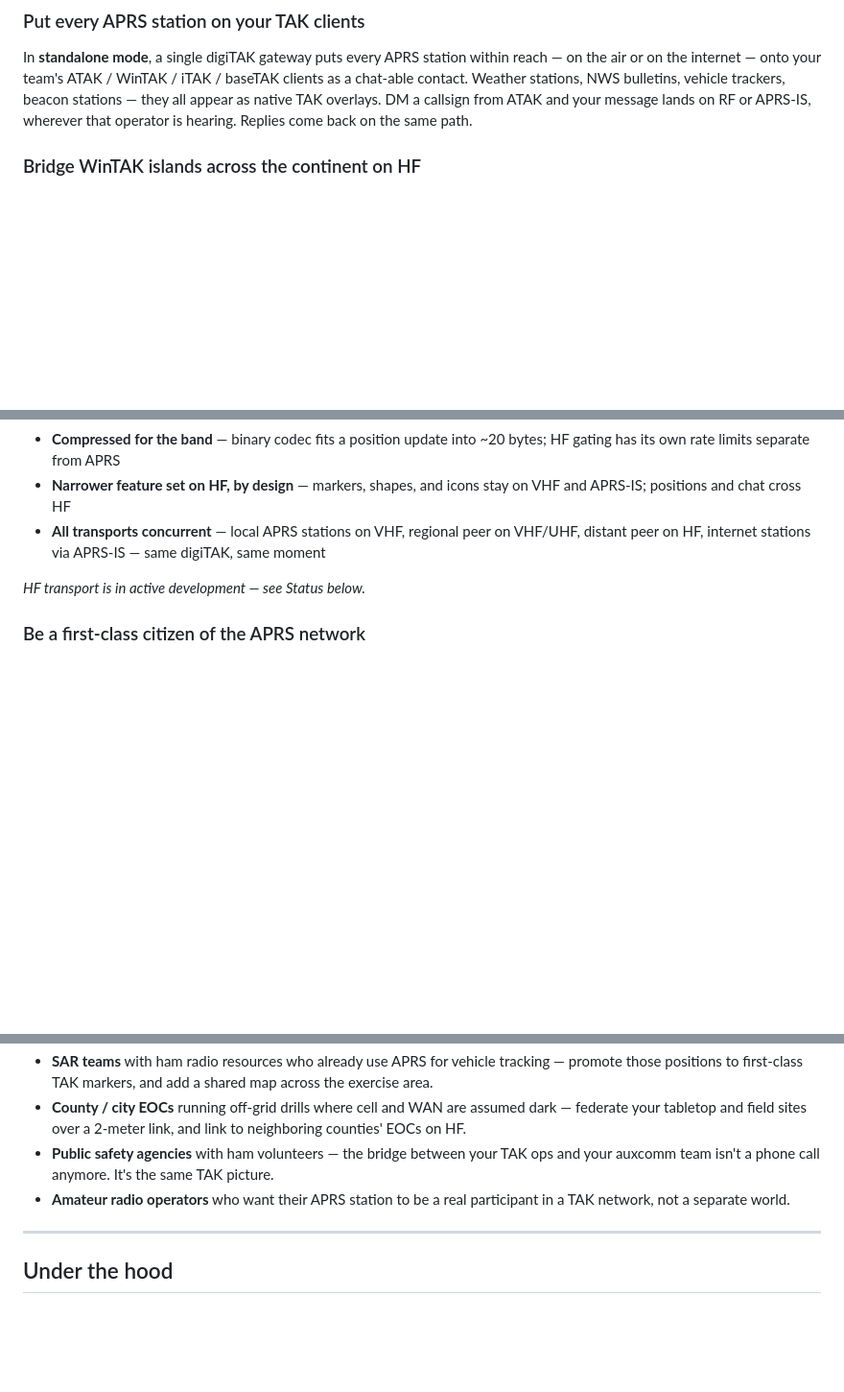
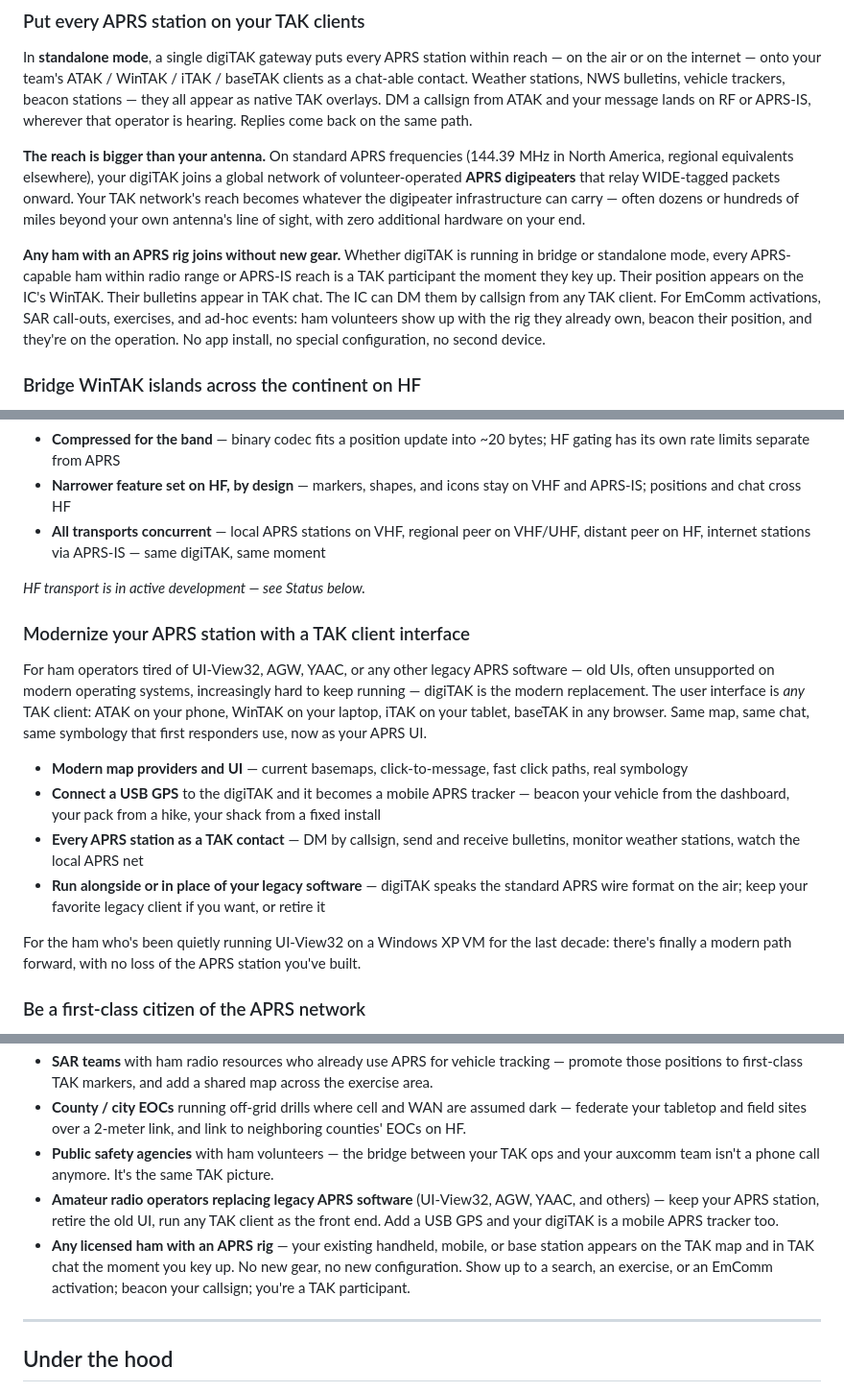
Before and after one commit to adamstern2000/xTAK, a Markdown page: marketing/modules/digiTAK.md, 3 parts joined by grey strips. Shown at 96% size. Rendered like a GitHub page; blank space fills up the shorter version.

Commit message:
digiTAK: add ham modernization outcome (replace UI-View32, GPS tracker on-device), digipeater-leverage point, and 'any ham with APRS joins without new gear'

```diff
--- a/marketing/modules/digiTAK.md
+++ b/marketing/modules/digiTAK.md
@@ -32,6 +32,10 @@ In **bridge mode**, multiple digiTAK gateways form a federated mesh over RF or A
 
 In **standalone mode**, a single digiTAK gateway puts every APRS station within reach — on the air or on the internet — onto your team's ATAK / WinTAK / iTAK / baseTAK clients as a chat-able contact. Weather stations, NWS bulletins, vehicle trackers, beacon stations — they all appear as native TAK overlays. DM a callsign from ATAK and your message lands on RF or APRS-IS, wherever that operator is hearing. Replies come back on the same path.
 
+**The reach is bigger than your antenna.** On standard APRS frequencies (144.39 MHz in North America, regional equivalents elsewhere), your digiTAK joins a global network of volunteer-operated **APRS digipeaters** that relay WIDE-tagged packets onward. Your TAK network's reach becomes whatever the digipeater infrastructure can carry — often dozens or hundreds of miles beyond your own antenna's line of sight, with zero additional hardware on your end.
+
+**Any ham with an APRS rig joins without new gear.** Whether digiTAK is running in bridge or standalone mode, every APRS-capable ham within radio range or APRS-IS reach is a TAK participant the moment they key up. Their position appears on the IC's WinTAK. Their bulletins appear in TAK chat. The IC can DM them by callsign from any TAK client. For EmComm activations, SAR call-outs, exercises, and ad-hoc events: ham volunteers show up with the rig they already own, beacon their position, and they're on the operation. No app install, no special configuration, no second device.
+
 ### Bridge WinTAK islands across the continent on HF
 
 Hook a 2-meter rig to digiTAK and you reach the next county over VHF. Hook an HF rig to the *same* digiTAK and you reach the next state — or the next country — over the ionosphere. Both transports run simultaneously from one box.
@@ -46,6 +50,17 @@ HF is a narrower channel by physics: positions for participants and chat, not th
 
 *HF transport is in active development — see Status below.*
 
+### Modernize your APRS station with a TAK client interface
+
+For ham operators tired of UI-View32, AGW, YAAC, or any other legacy APRS software — old UIs, often unsupported on modern operating systems, increasingly hard to keep running — digiTAK is the modern replacement. The user interface is *any* TAK client: ATAK on your phone, WinTAK on your laptop, iTAK on your tablet, baseTAK in any browser. Same map, same chat, same symbology that first responders use, now as your APRS UI.
+
+- **Modern map providers and UI** — current basemaps, click-to-message, fast click paths, real symbology
+- **Connect a USB GPS** to the digiTAK and it becomes a mobile APRS tracker — beacon your vehicle from the dashboard, your pack from a hike, your shack from a fixed install
+- **Every APRS station as a TAK contact** — DM by callsign, send and receive bulletins, monitor weather stations, watch the local APRS net
+- **Run alongside or in place of your legacy software** — digiTAK speaks the standard APRS wire format on the air; keep your favorite legacy client if you want, or retire it
+
+For the ham who's been quietly running UI-View32 on a Windows XP VM for the last decade: there's finally a modern path forward, with no loss of the APRS station you've built.
+
 ### Be a first-class citizen of the APRS network
 
 digiTAK isn't a tunneled emulator. It's a real ham station: full WIDE digipeater with loop suppression, RX+TX IGate, SmartBeacon adaptive cadence, NWS weather ingest, addressable direct messages, Part 97 compliance gates with failure-safe TX disable. Your callsign. Your beacons. Your APRS identity.
@@ -59,7 +74,8 @@ digiTAK isn't a tunneled emulator. It's a real ham station: full WIDE digipeater
 - **SAR teams** with ham radio resources who already use APRS for vehicle tracking — promote those positions to first-class TAK markers, and add a shared map across the exercise area.
 - **County / city EOCs** running off-grid drills where cell and WAN are assumed dark — federate your tabletop and field sites over a 2-meter link, and link to neighboring counties' EOCs on HF.
 - **Public safety agencies** with ham volunteers — the bridge between your TAK ops and your auxcomm team isn't a phone call anymore. It's the same TAK picture.
-- **Amateur radio operators** who want their APRS station to be a real participant in a TAK network, not a separate world.
+- **Amateur radio operators replacing legacy APRS software** (UI-View32, AGW, YAAC, and others) — keep your APRS station, retire the old UI, run any TAK client as the front end. Add a USB GPS and your digiTAK is a mobile APRS tracker too.
+- **Any licensed ham with an APRS rig** — your existing handheld, mobile, or base station appears on the TAK map and in TAK chat the moment you key up. No new gear, no new configuration. Show up to a search, an exercise, or an EmComm activation; beacon your callsign; you're a TAK participant.
 
 ---
 
```
